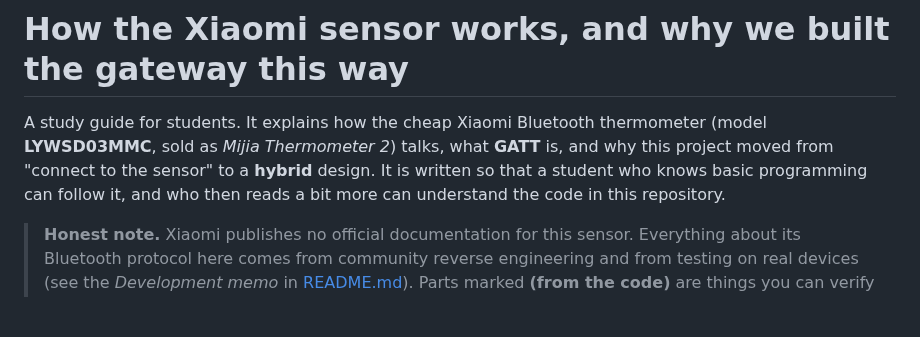
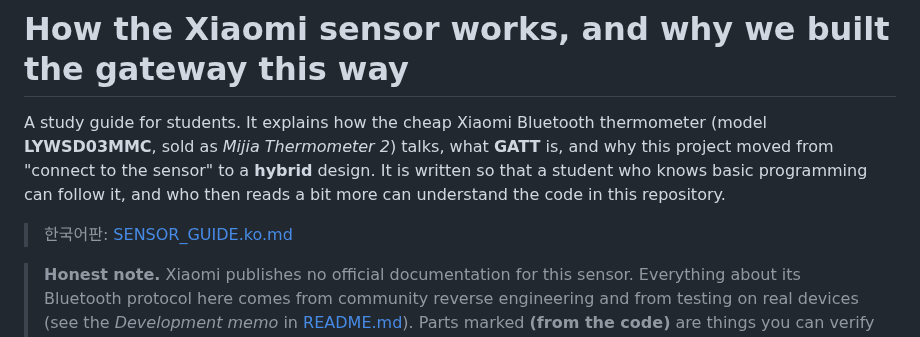
Before and after one commit to ryucheol/sc-sensors, a Markdown page: docs/SENSOR_GUIDE.md, the part around the change. Drawn GitHub-style; blank space fills up the shorter version.

```diff
--- a/docs/SENSOR_GUIDE.md
+++ b/docs/SENSOR_GUIDE.md
@@ -1,6 +1,8 @@
 # How the Xiaomi sensor works, and why we built the gateway this way
 
 A study guide for students. It explains how the cheap Xiaomi Bluetooth thermometer (model **LYWSD03MMC**, sold as *Mijia Thermometer 2*) talks, what **GATT** is, and why this project moved from "connect to the sensor" to a **hybrid** design. It is written so that a student who knows basic programming can follow it, and who then reads a bit more can understand the code in this repository.
+
+> 한국어판: [SENSOR_GUIDE.ko.md](SENSOR_GUIDE.ko.md)
 
 > **Honest note.** Xiaomi publishes no official documentation for this sensor. Everything about its Bluetooth protocol here comes from community reverse engineering and from testing on real devices (see the *Development memo* in [README.md](../README.md)). Parts marked **(from the code)** are things you can verify by reading a file in this repository.
 
```
Also changed, not shown: README.md (+1 -1 lines), docs/SENSOR_GUIDE.ko.md (added, +332 -0 lines).
